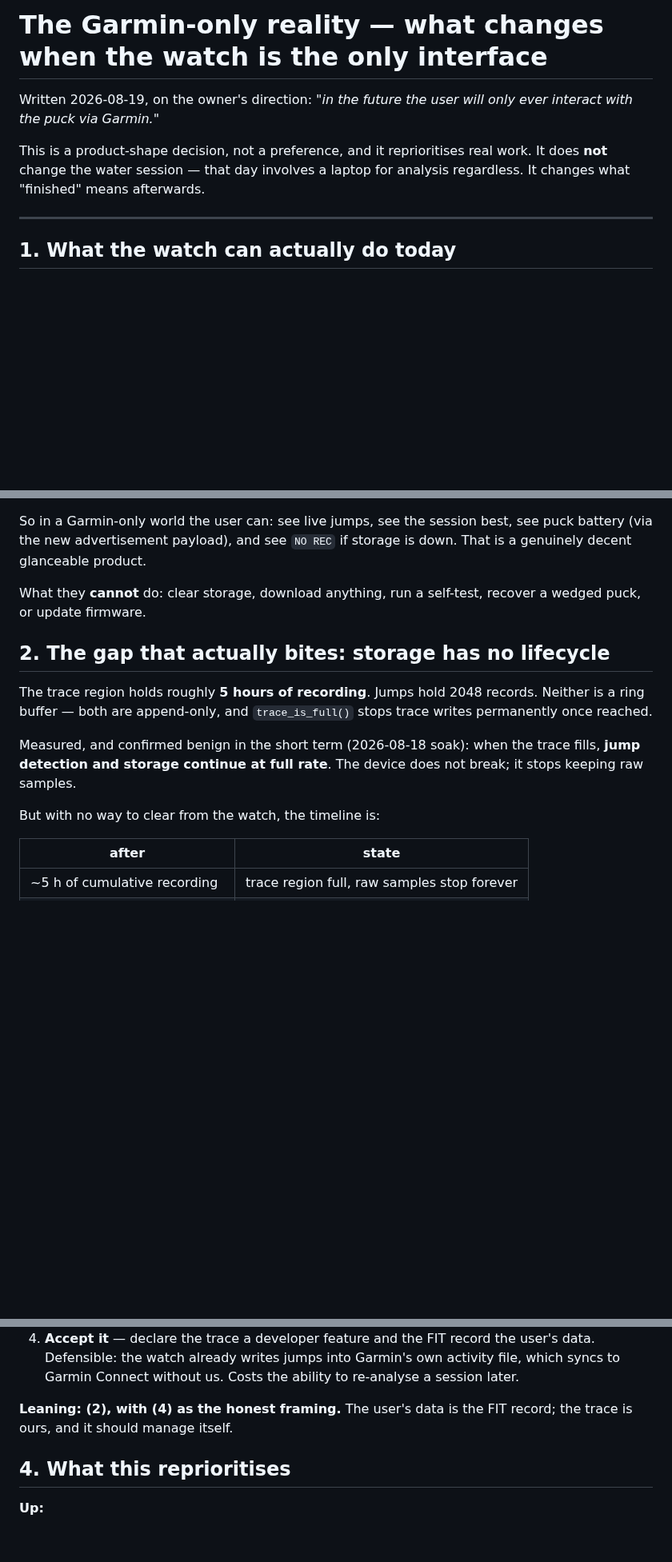
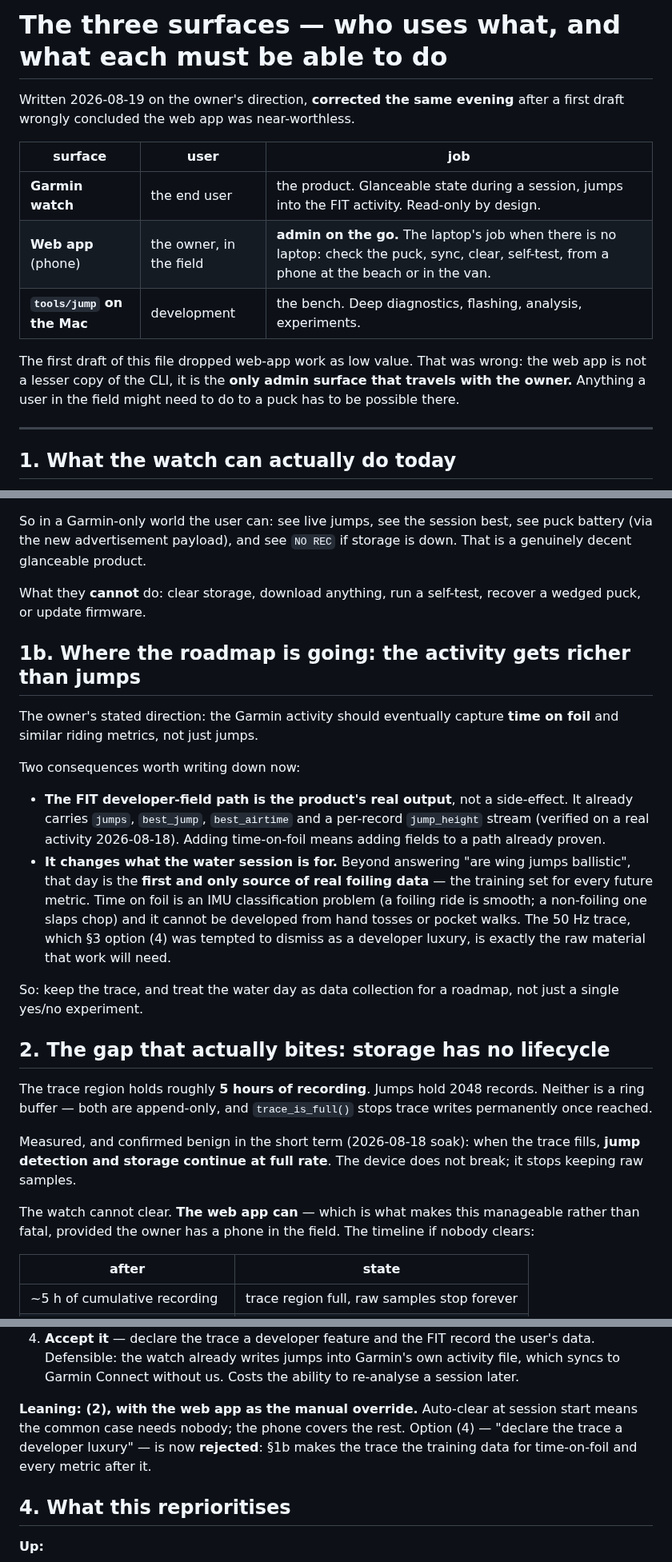
Before and after one commit to joshcrow/Jump-height, a Markdown page: docs/garmin-only.md, 3 parts joined by grey strips. Shown at 80% size. Drawn GitHub-style; blank space fills up the shorter version.

Commit message:
Correct the surface model: web app is field admin, not a lesser CLI
The first draft of garmin-only.md concluded the web app was near-worthless
and dropped work on it. Wrong. Three surfaces, three jobs: the WATCH is the
end-user product (read-only, glanceable, FIT recording); the WEB APP is the
owner's admin-on-the-go, the laptop's job when there is no laptop; and
tools/jump on the Mac is the development bench. Anything a user in the field
might need to do to a puck must be possible from the phone.

Also recorded: the roadmap direction that the Garmin activity should
eventually capture time on foil and similar riding metrics. Two consequences.
The FIT developer-field path is the product's real output rather than a
side-effect -- it already carries jumps, best_jump, best_airtime and a
per-record height stream, all verified on a real activity. And it changes
what the water session is FOR: beyond the ballistic question, that day is the
first and only source of real foiling data, the training set for every future
metric. Time on foil is an IMU classification problem that cannot be
developed from hand tosses or pocket walks.

That reverses the storage decision's option (4): "declare the trace a
developer luxury" is rejected outright, because the trace is exactly the raw
material those metrics need.

Co-Authored-By: Claude Fable 5 <noreply@anthropic.com>
Claude-Session: https://claude.ai/code/session_013g5i93CZA15g9q75wSWuc9

```diff
--- a/docs/garmin-only.md
+++ b/docs/garmin-only.md
@@ -1,11 +1,18 @@
-# The Garmin-only reality — what changes when the watch is the only interface
+# The three surfaces — who uses what, and what each must be able to do
 
-Written 2026-08-19, on the owner's direction: *"in the future the user will
-only ever interact with the puck via Garmin."*
+Written 2026-08-19 on the owner's direction, **corrected the same evening**
+after a first draft wrongly concluded the web app was near-worthless.
 
-This is a product-shape decision, not a preference, and it reprioritises real
-work. It does **not** change the water session — that day involves a laptop
-for analysis regardless. It changes what "finished" means afterwards.
+| surface | user | job |
+|---|---|---|
+| **Garmin watch** | the end user | the product. Glanceable state during a session, jumps into the FIT activity. Read-only by design. |
+| **Web app** (phone) | the owner, in the field | **admin on the go.** The laptop's job when there is no laptop: check the puck, sync, clear, self-test, from a phone at the beach or in the van. |
+| **`tools/jump` on the Mac** | development | the bench. Deep diagnostics, flashing, analysis, experiments. |
+
+The first draft of this file dropped web-app work as low value. That was
+wrong: the web app is not a lesser copy of the CLI, it is the **only admin
+surface that travels with the owner.** Anything a user in the field might
+need to do to a puck has to be possible there.
 
 ---
 
@@ -25,6 +32,28 @@ storage is down. That is a genuinely decent glanceable product.
 What they **cannot** do: clear storage, download anything, run a self-test,
 recover a wedged puck, or update firmware.
 
+## 1b. Where the roadmap is going: the activity gets richer than jumps
+
+The owner's stated direction: the Garmin activity should eventually capture
+**time on foil** and similar riding metrics, not just jumps.
+
+Two consequences worth writing down now:
+
+- **The FIT developer-field path is the product's real output**, not a
+  side-effect. It already carries `jumps`, `best_jump`, `best_airtime` and a
+  per-record `jump_height` stream (verified on a real activity 2026-08-18).
+  Adding time-on-foil means adding fields to a path already proven.
+- **It changes what the water session is for.** Beyond answering "are wing
+  jumps ballistic", that day is the **first and only source of real foiling
+  data** — the training set for every future metric. Time on foil is an IMU
+  classification problem (a foiling ride is smooth; a non-foiling one slaps
+  chop) and it cannot be developed from hand tosses or pocket walks. The
+  50 Hz trace, which §3 option (4) was tempted to dismiss as a developer
+  luxury, is exactly the raw material that work will need.
+
+So: keep the trace, and treat the water day as data collection for a roadmap,
+not just a single yes/no experiment.
+
 ## 2. The gap that actually bites: storage has no lifecycle
 
 The trace region holds roughly **5 hours of recording**. Jumps hold 2048
@@ -35,7 +64,9 @@ Measured, and confirmed benign in the short term (2026-08-18 soak): when the
 trace fills, **jump detection and storage continue at full rate**. The device
 does not break; it stops keeping raw samples.
 
-But with no way to clear from the watch, the timeline is:
+The watch cannot clear. **The web app can** — which is what makes this
+manageable rather than fatal, provided the owner has a phone in the field.
+The timeline if nobody clears:
 
 | after | state |
 |---|---|
@@ -68,8 +99,11 @@ everything looks healthy, and something quietly stopped.
    own activity file, which syncs to Garmin Connect without us. Costs the
    ability to re-analyse a session later.
 
-**Leaning: (2), with (4) as the honest framing.** The user's data is the FIT
-record; the trace is ours, and it should manage itself.
+**Leaning: (2), with the web app as the manual override.** Auto-clear at
+session start means the common case needs nobody; the phone covers the rest.
+Option (4) — "declare the trace a developer luxury" — is now **rejected**:
+§1b makes the trace the training data for time-on-foil and every metric after
+it.
 
 ## 4. What this reprioritises
 
```
Also changed, not shown: other parts of docs/garmin-only.md (+13 -5 lines).
